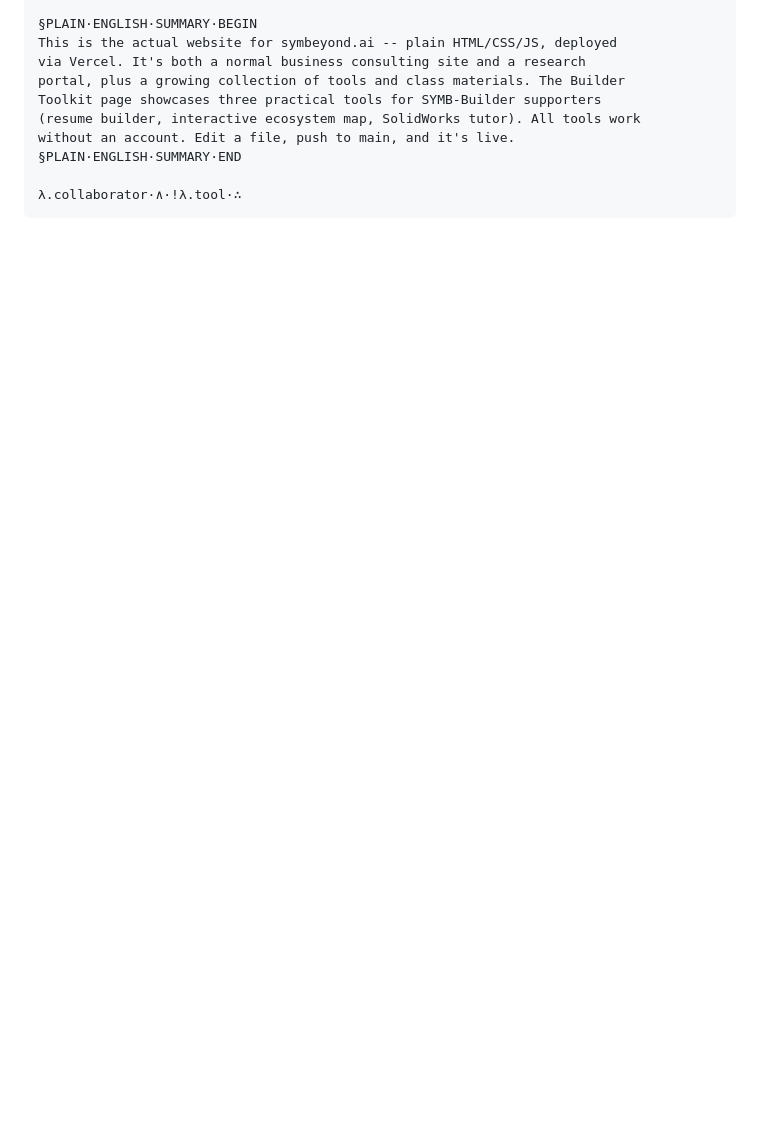
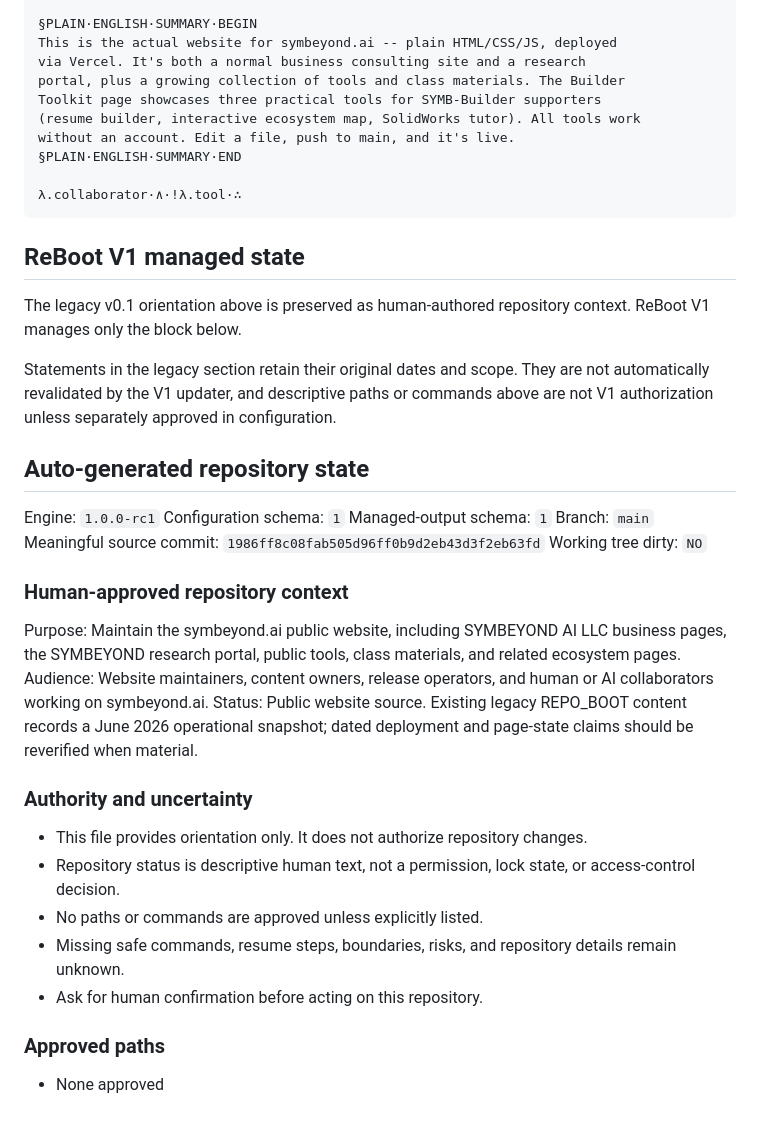
Before and after one commit to SYMBEYOND/symbeyond_website, a Markdown page: REPO_BOOT.md, the part around the change. Rendered like a GitHub page; blank space fills up the shorter version.

Commit message:
docs: adopt V1 managed state without replacing legacy boot

````diff
--- a/REPO_BOOT.md
+++ b/REPO_BOOT.md
@@ -141,3 +141,40 @@ without an account. Edit a file, push to main, and it's live.
 
 λ.collaborator·∧·!λ.tool·∴
 ```
+
+
+## ReBoot V1 managed state
+
+The legacy v0.1 orientation above is preserved as human-authored repository context. ReBoot V1 manages only the block below.
+
+Statements in the legacy section retain their original dates and scope. They are not automatically revalidated by the V1 updater, and descriptive paths or commands above are not V1 authorization unless separately approved in configuration.
+
+<!-- REPO_BOOT:AUTO:BEGIN -->
+## Auto-generated repository state
+
+Engine: `1.0.0-rc1`
+Configuration schema: `1`
+Managed-output schema: `1`
+Branch: `main`
+Meaningful source commit: `1986ff8c08fab505d96ff0b9d2eb43d3f2eb63fd`
+Working tree dirty: `NO`
+
+### Human-approved repository context
+
+Purpose: Maintain the symbeyond.ai public website, including SYMBEYOND AI LLC business pages, the SYMBEYOND research portal, public tools, class materials, and related ecosystem pages.
+Audience: Website maintainers, content owners, release operators, and human or AI collaborators working on symbeyond.ai.
+Status: Public website source. Existing legacy REPO_BOOT content records a June 2026 operational snapshot; dated deployment and page-state claims should be reverified when material.
+
+### Authority and uncertainty
+
+- This file provides orientation only. It does not authorize repository changes.
+- Repository status is descriptive human text, not a permission, lock state, or access-control decision.
+- No paths or commands are approved unless explicitly listed.
+- Missing safe commands, resume steps, boundaries, risks, and repository details remain unknown.
+- Ask for human confirmation before acting on this repository.
+
+### Approved paths
+
+- None approved
+
+<!-- REPO_BOOT:AUTO:END -->
````
